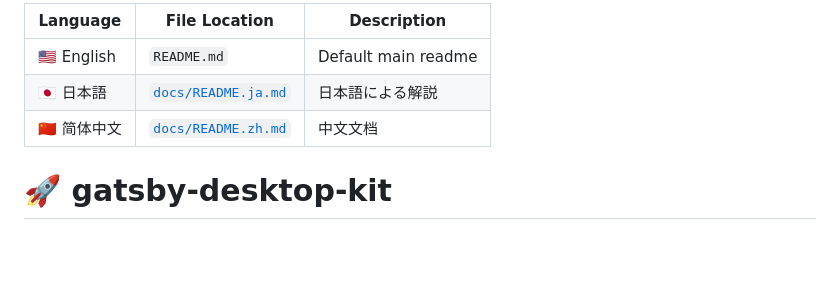
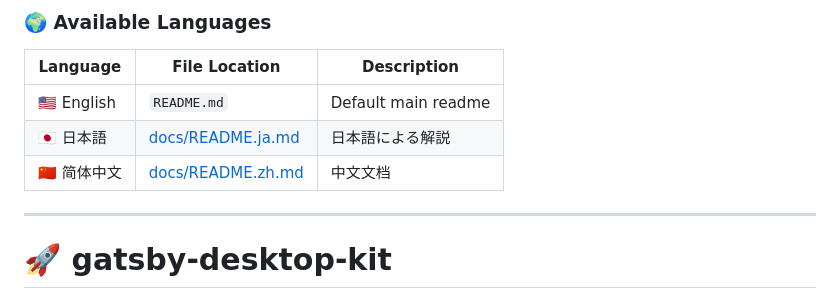
Before and after one commit to tatsuoNakano/gatsby-desktop-kit-template, a Markdown page: README.md, the part around one of its changes. GitHub-like rendering; blank space fills up the shorter version.

```diff
--- a/README.md
+++ b/README.md
@@ -1,9 +1,12 @@
-| Language     | File Location                            | Description         |
-| ------------ | ---------------------------------------- | ------------------- |
-| 🇺🇸 English | `README.md`                              | Default main readme |
-| 🇯🇵 日本語     | [`docs/README.ja.md`](docs/README.ja.md) | 日本語による解説            |
-| 🇨🇳 简体中文    | [`docs/README.zh.md`](docs/README.zh.md) | 中文文档                |
+### 🌍 Available Languages
 
+| Language     | File Location                          | Description         |
+| ------------ | -------------------------------------- | ------------------- |
+| 🇺🇸 English | `README.md`                            | Default main readme |
+| 🇯🇵 日本語     | [docs/README.ja.md](docs/README.ja.md) | 日本語による解説            |
+| 🇨🇳 简体中文    | [docs/README.zh.md](docs/README.zh.md) | 中文文档                |
+
+---
 
 # 🚀 gatsby-desktop-kit
 
```
Also changed, not shown: other parts of README.md (+0 -3 lines).
